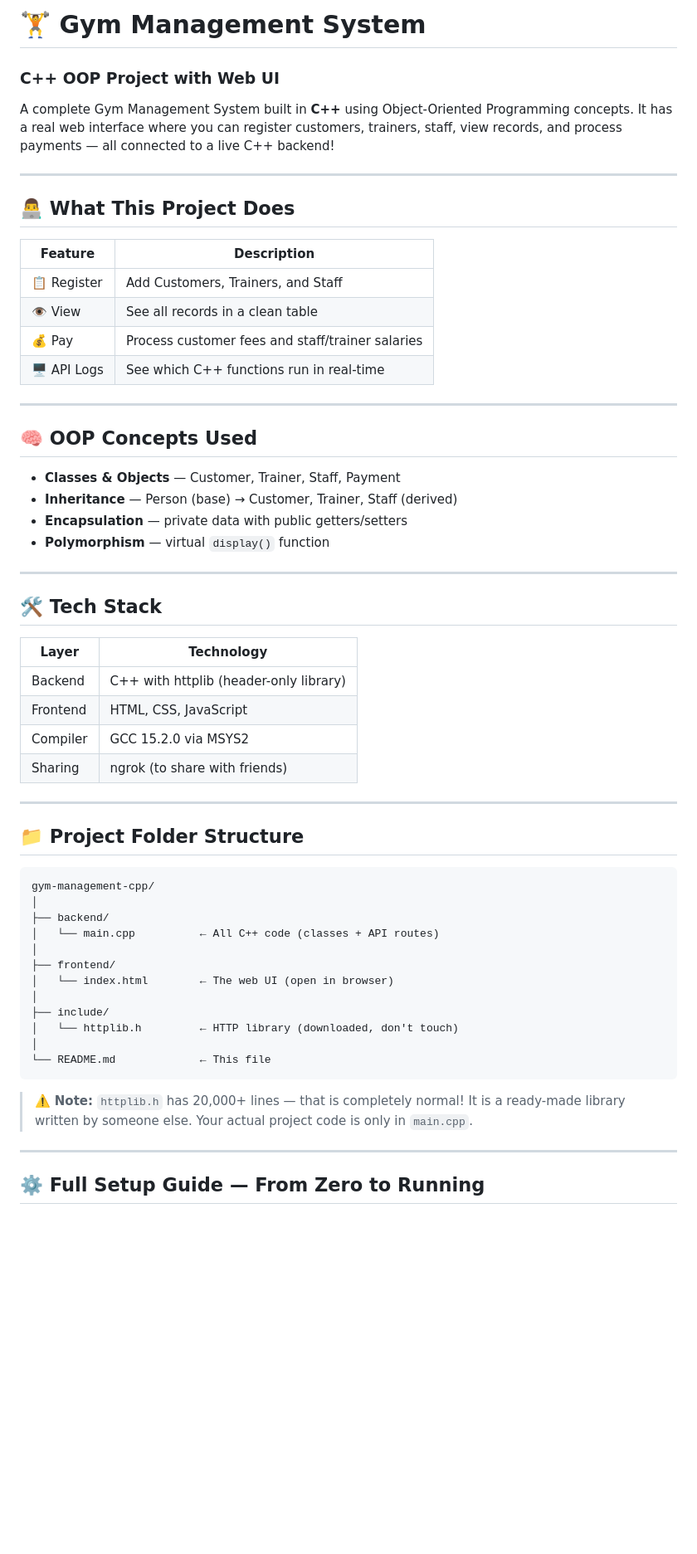
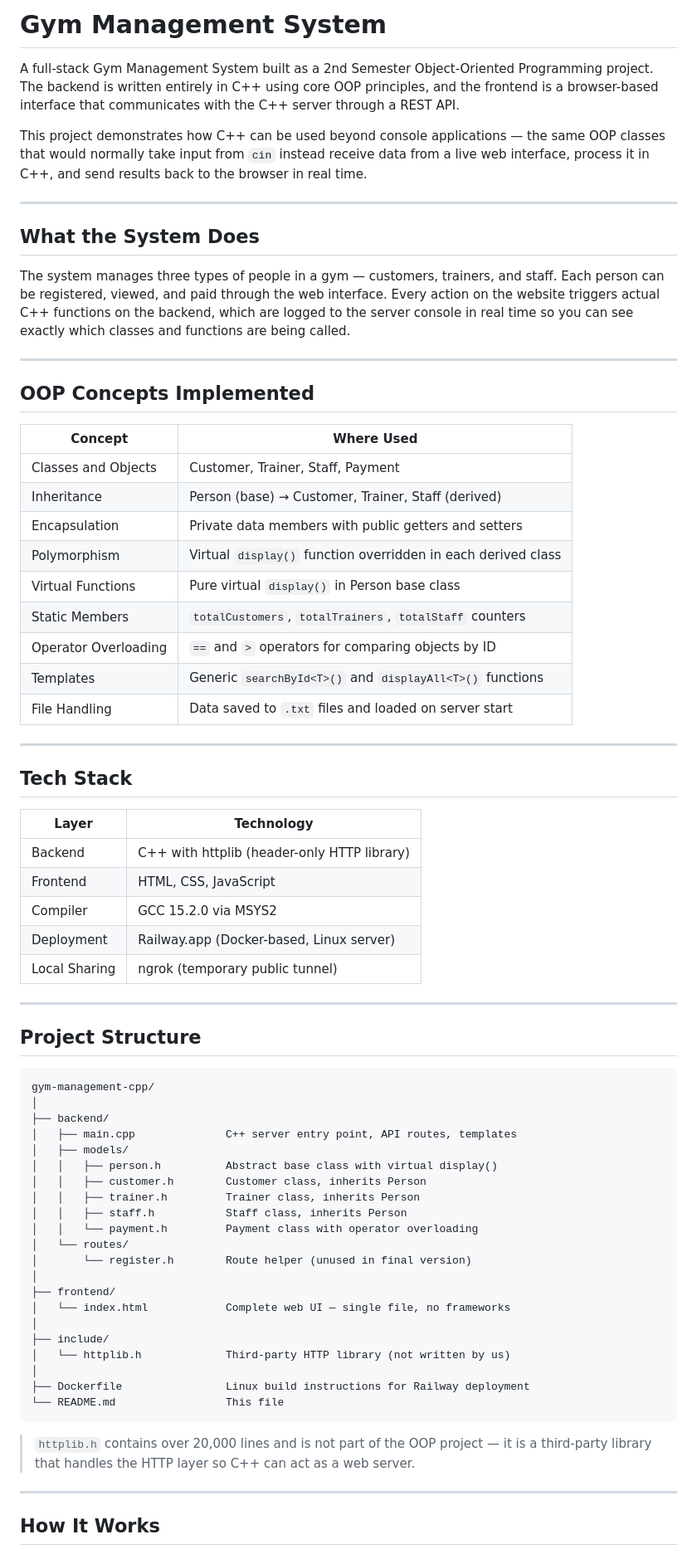
Before and after one commit to Akaza41/gym-management-cpp, a Markdown page: README.md, the part around one of its changes. Shown at 83% size. Drawn GitHub-style; blank space fills up the shorter version.

````diff
--- a/README.md
+++ b/README.md
@@ -1,63 +1,74 @@
-# 🏋️ Gym Management System
-### C++ OOP Project with Web UI
+# Gym Management System
 
-A complete Gym Management System built in **C++** using Object-Oriented Programming concepts.
-It has a real web interface where you can register customers, trainers, staff, view records, and process payments — all connected to a live C++ backend!
+A full-stack Gym Management System built as a 2nd Semester Object-Oriented Programming project. The backend is written entirely in C++ using core OOP principles, and the frontend is a browser-based interface that communicates with the C++ server through a REST API.
+
+This project demonstrates how C++ can be used beyond console applications — the same OOP classes that would normally take input from `cin` instead receive data from a live web interface, process it in C++, and send results back to the browser in real time.
 
 ---
 
-## 👨‍💻 What This Project Does
+## What the System Does
 
-| Feature | Description |
-|---|---|
-| 📋 Register | Add Customers, Trainers, and Staff |
-| 👁️ View | See all records in a clean table |
-| 💰 Pay | Process customer fees and staff/trainer salaries |
-| 🖥️ API Logs | See which C++ functions run in real-time |
+The system manages three types of people in a gym — customers, trainers, and staff. Each person can be registered, viewed, and paid through the web interface. Every action on the website triggers actual C++ functions on the backend, which are logged to the server console in real time so you can see exactly which classes and functions are being called.
 
 ---
 
-## 🧠 OOP Concepts Used
+## OOP Concepts Implemented
 
-- **Classes & Objects** — Customer, Trainer, Staff, Payment
-- **Inheritance** — Person (base) → Customer, Trainer, Staff (derived)
-- **Encapsulation** — private data with public getters/setters
-- **Polymorphism** — virtual `display()` function
+| Concept | Where Used |
+|---|---|
+| Classes and Objects | Customer, Trainer, Staff, Payment |
+| Inheritance | Person (base) → Customer, Trainer, Staff (derived) |
+| Encapsulation | Private data members with public getters and setters |
+| Polymorphism | Virtual `display()` function overridden in each derived class |
+| Virtual Functions | Pure virtual `display()` in Person base class |
+| Static Members | `totalCustomers`, `totalTrainers`, `totalStaff` counters |
+| Operator Overloading | `==` and `>` operators for comparing objects by ID |
+| Templates | Generic `searchById<T>()` and `displayAll<T>()` functions |
+| File Handling | Data saved to `.txt` files and loaded on server start |
 
 ---
 
-## 🛠️ Tech Stack
+## Tech Stack
 
 | Layer | Technology |
 |---|---|
-| Backend | C++ with httplib (header-only library) |
+| Backend | C++ with httplib (header-only HTTP library) |
 | Frontend | HTML, CSS, JavaScript |
 | Compiler | GCC 15.2.0 via MSYS2 |
-| Sharing | ngrok (to share with friends) |
+| Deployment | Railway.app (Docker-based, Linux server) |
+| Local Sharing | ngrok (temporary public tunnel) |
 
 ---
 
-## 📁 Project Folder Structure
+## Project Structure
 
 ```
 gym-management-cpp/
 │
 ├── backend/
-│   └── main.cpp          ← All C++ code (classes + API routes)
+│   ├── main.cpp              C++ server entry point, API routes, templates
+│   ├── models/
+│   │   ├── person.h          Abstract base class with virtual display()
+│   │   ├── customer.h        Customer class, inherits Person
+│   │   ├── trainer.h         Trainer class, inherits Person
+│   │   ├── staff.h           Staff class, inherits Person
+│   │   └── payment.h         Payment class with operator overloading
+│   └── routes/
+│       └── register.h        Route helper (unused in final version)
 │
 ├── frontend/
-│   └── index.html        ← The web UI (open in browser)
+│   └── index.html            Complete web UI — single file, no frameworks
 │
 ├── include/
-│   └── httplib.h         ← HTTP library (downloaded, don't touch)
+│   └── httplib.h             Third-party HTTP library (not written by us)
 │
-└── README.md             ← This file
+├── Dockerfile                Linux build instructions for Railway deployment
+└── README.md                 This file
 ```
 
-> ⚠️ **Note:** `httplib.h` has 20,000+ lines — that is completely normal!
-> It is a ready-made library written by someone else. Your actual project code is only in `main.cpp`.
+> `httplib.h` contains over 20,000 lines and is not part of the OOP project — it is a third-party library that handles the HTTP layer so C++ can act as a web server.
 
 ---
 
-## ⚙️ Full Setup Guide — From Zero to Running
+## How It Works
 
````
Also changed, not shown: other parts of README.md (+138 -256 lines).
